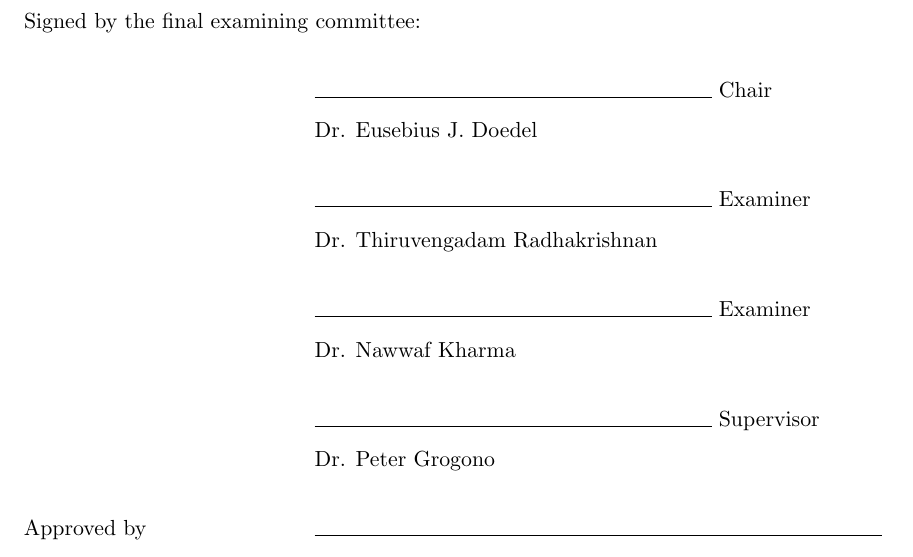
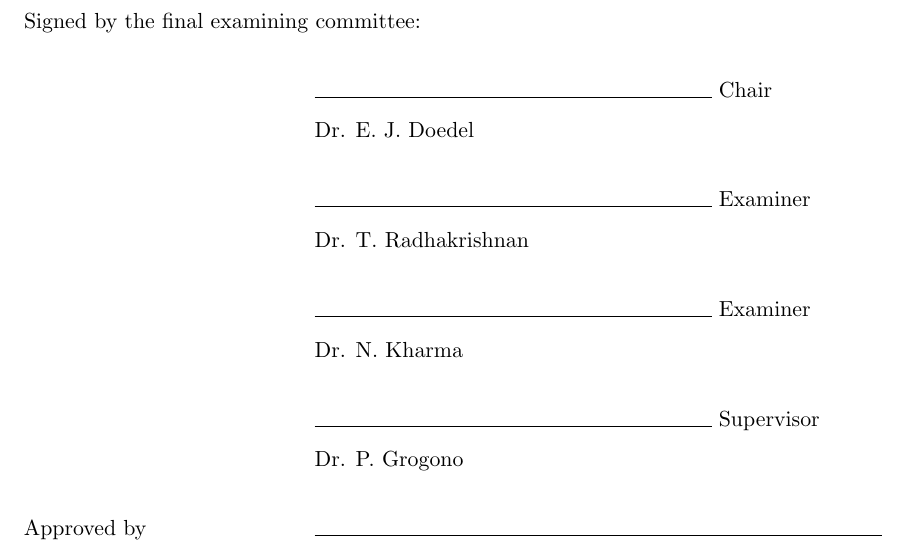
Before and after one commit to mohiul/mimicry, a LaTeX thesis (docs/tex/thesis.tex, which reads docs/tex/signature.tex): part of page 2 of 90, cut so that both start at the same text. Compiled offline with pdfLaTeX.

Commit message:
First name initials for sign page

```diff
--- a/docs/tex/signature.tex
+++ b/docs/tex/signature.tex
@@ -14,13 +14,13 @@ and submitted in partial fulfillment of the requirements for the degree of
 complies with the regulations of the University and meets the accepted standards with respect to originality and quality.\\[0.4cm]
 Signed by the final examining committee:\\[0.5cm]
 \makebox[5cm][l]{} \rule{7cm}{0.1mm} Chair\\
-\makebox[5cm][l]{} Dr. Eusebius J. Doedel\\[0.5cm]
+\makebox[5cm][l]{} Dr. E. J. Doedel\\[0.5cm]
 \makebox[5cm][l]{} \rule{7cm}{0.1mm} Examiner\\
-\makebox[5cm][l]{} Dr. Thiruvengadam Radhakrishnan\\[0.5cm]
+\makebox[5cm][l]{} Dr. T. Radhakrishnan\\[0.5cm]
 \makebox[5cm][l]{} \rule{7cm}{0.1mm} Examiner\\
-\makebox[5cm][l]{} Dr. Nawwaf Kharma\\[0.5cm]
+\makebox[5cm][l]{} Dr. N. Kharma\\[0.5cm]
 \makebox[5cm][l]{} \rule{7cm}{0.1mm} Supervisor\\
-\makebox[5cm][l]{} Dr. Peter Grogono\\[0.5cm]
+\makebox[5cm][l]{} Dr. P. Grogono\\[0.5cm]
 \makebox[5cm][l]{Approved by} \rule{10cm}{0.1mm}\\
 \makebox[5cm][l]{} Chair of Department or Graduate Program Director\\[0.5cm]
 \makebox[5cm][l]{} \rule{10cm}{0.1mm}\\
```
